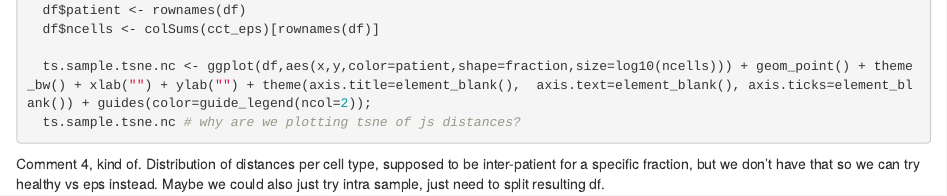
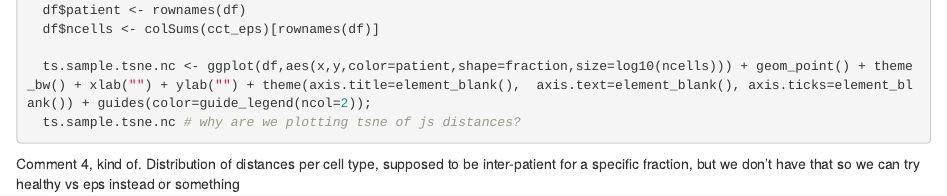
Before and after one commit to githubz0r/SecretUtils, an R Markdown document (analysis/transmute_code_eps.Rmd): the page in a window 1100 px wide, from 1970 px down. Rendered offline with R 4.5, knitr and Pandoc, with nearby package versions; the code chunks are not run, so their results and figures are left out; drawn as R Markdown's standard HTML page in place of the format the file asks for.

````diff
--- a/analysis/transmute_code_eps.Rmd
+++ b/analysis/transmute_code_eps.Rmd
@@ -110,7 +110,7 @@
 ```
 
 Comment 4, kind of.
-Distribution of distances per cell type, supposed to be inter-patient for a specific fraction, but we don't have that so we can try healthy vs eps instead. Maybe we could also just try intra sample, just need to split resulting df.
+Distribution of distances per cell type, supposed to be inter-patient for a specific fraction, but we don't have that so we can try healthy vs eps instead or something
 ```{r}
 min_cells=0
 InterPatDF <- function(cell.type, min.cells=0, between.conditions=TRUE) {
````
